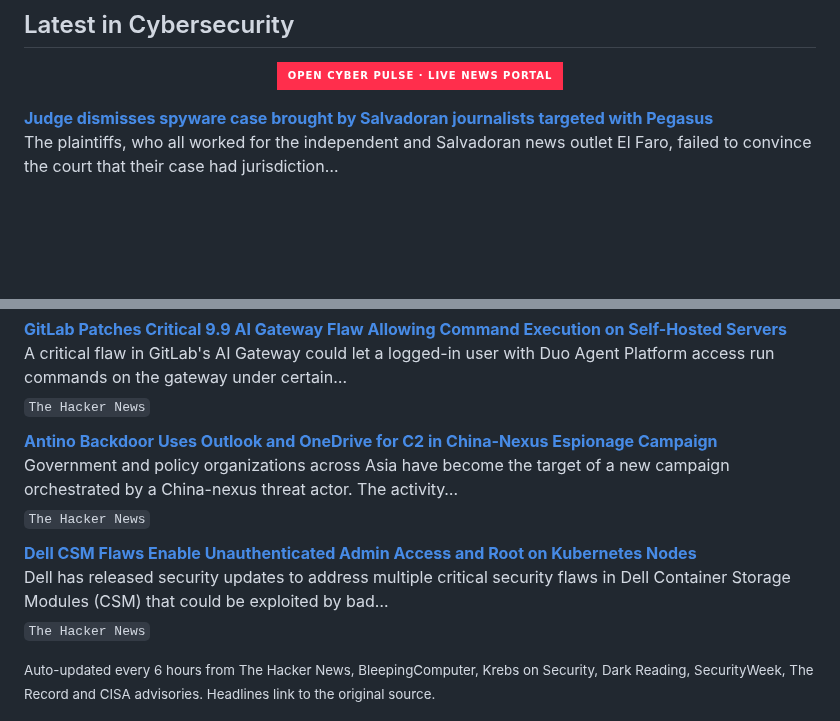
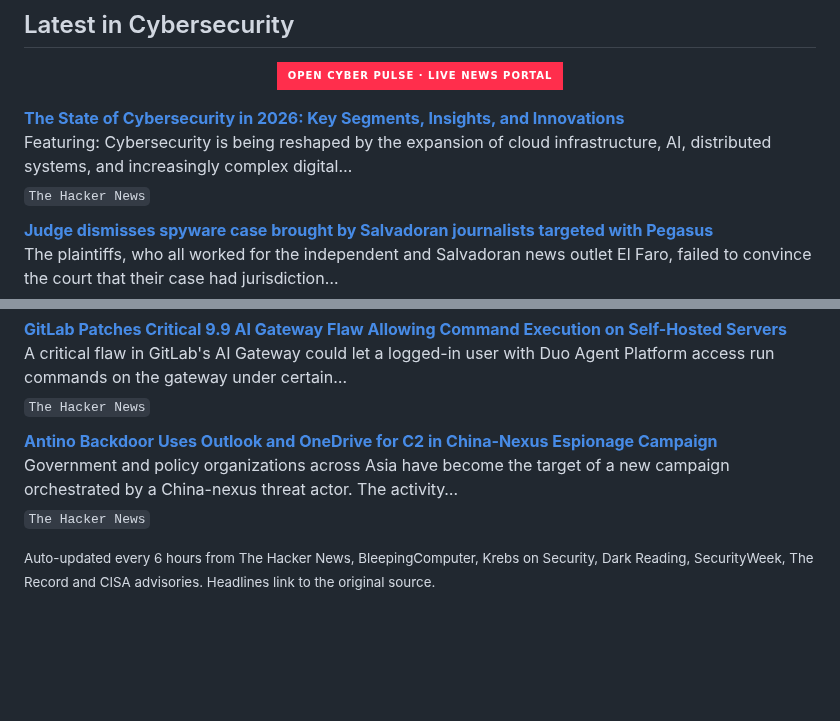
Before and after one commit to RochaCrypt/RochaCrypt, a Markdown page: README.md, 2 parts joined by grey strips. Rendered like a GitHub page; badges without logos; blank space fills up the shorter version.

Commit message:
chore: refresh cybersecurity news feed

```diff
--- a/README.md
+++ b/README.md
@@ -60,6 +60,10 @@ Throughout my career I have led programmes spanning SOC development, EDR/XDR dep
 
 <!-- CYBER-NEWS:START -->
 
+**[The State of Cybersecurity in 2026: Key Segments, Insights, and Innovations](https://thehackernews.com/2026/10/the-state-of-cybersecurity-in-2026key.html)**
+Featuring: Cybersecurity is being reshaped by the expansion of cloud infrastructure, AI, distributed systems, and increasingly complex digital…
+<sub>`The Hacker News`</sub>
+
 **[Judge dismisses spyware case brought by Salvadoran journalists targeted with Pegasus](https://therecord.media/judge-dismisses-spyware-case-brought-by-salvadoran-journalists)**
 The plaintiffs, who all worked for the independent and Salvadoran news outlet El Faro, failed to convince the court that their case had jurisdiction…
 <sub>`The Record`</sub>
@@ -86,10 +90,6 @@ A critical flaw in GitLab's AI Gateway could let a logged-in user with Duo Agent
 
 **[Antino Backdoor Uses Outlook and OneDrive for C2 in China-Nexus Espionage Campaign](https://thehackernews.com/2026/10/antino-backdoor-uses-outlook-and.html)**
 Government and policy organizations across Asia have become the target of a new campaign orchestrated by a China-nexus threat actor. The activity…
-<sub>`The Hacker News`</sub>
-
-**[Dell CSM Flaws Enable Unauthenticated Admin Access and Root on Kubernetes Nodes](https://thehackernews.com/2026/10/dell-csm-flaws-enable-unauthenticated.html)**
-Dell has released security updates to address multiple critical security flaws in Dell Container Storage Modules (CSM) that could be exploited by bad…
 <sub>`The Hacker News`</sub>
 
 <!-- CYBER-NEWS:END -->
```
